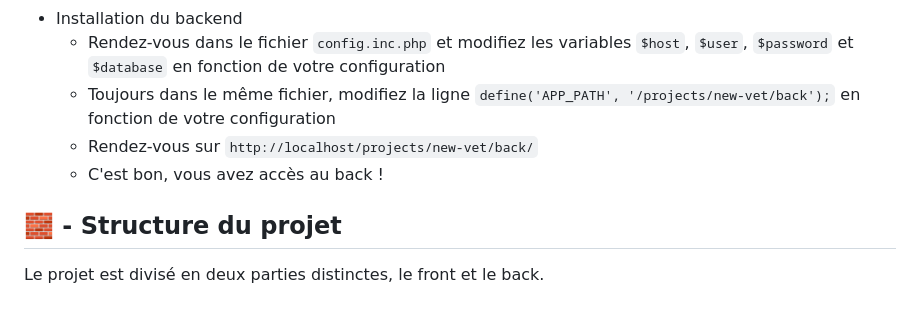
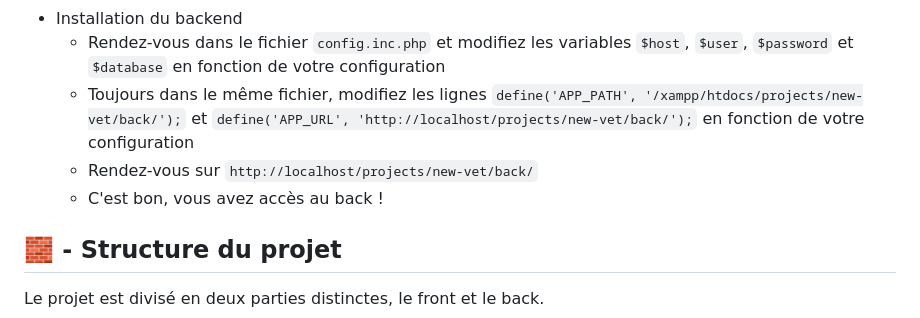
Before and after one commit to LalbaAnthony/new-vet, a Markdown page: README.md, the part around the change. Rendered like a GitHub page.

```diff
--- a/README.md
+++ b/README.md
@@ -31,10 +31,9 @@ Trello: https://trello.com/b/xVJMjgUN/new-vet<br>
     * C'est bon, vous avez accès à la base de données !
 * Installation du backend
     * Rendez-vous dans le fichier `config.inc.php` et modifiez les variables `$host`, `$user`, `$password` et `$database` en fonction de votre configuration
-    * Toujours dans le même fichier, modifiez la ligne `define('APP_PATH', '/projects/new-vet/back');` en fonction de votre configuration
+    * Toujours dans le même fichier, modifiez les lignes `define('APP_PATH', '/xampp/htdocs/projects/new-vet/back/');` et `define('APP_URL', 'http://localhost/projects/new-vet/back/');` en fonction de votre configuration
     * Rendez-vous sur `http://localhost/projects/new-vet/back/`
     * C'est bon, vous avez accès au back !
-
 
 ## 🧱 - Structure du projet
 
```
